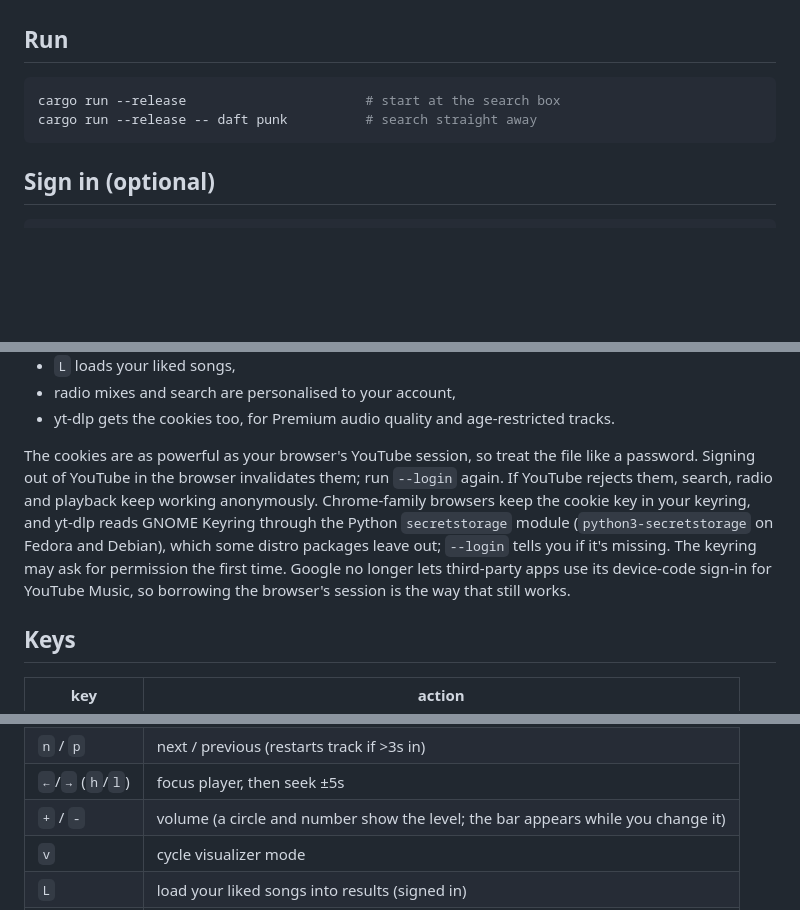
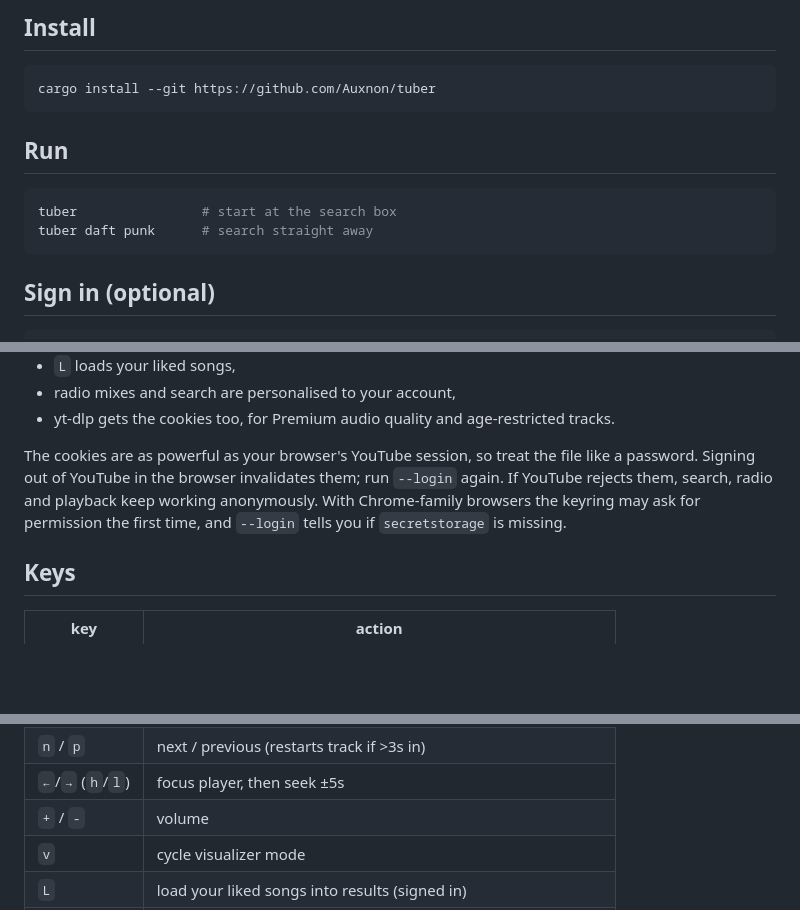
Before and after one commit to Auxnon/tuber, a Markdown page: README.md, 3 parts joined by grey strips. Rendered like a GitHub page; blank space fills up the shorter version.

````diff
--- a/README.md
+++ b/README.md
@@ -27,9 +42,14 @@ yt-dlp also needs a JavaScript runtime for YouTube's challenges; tuber lets it u
+## Install
+
+```sh
+cargo install --git https://github.com/Auxnon/tuber
+```
 
 ## Run
 
 ```sh
-cargo run --release                       # start at the search box
-cargo run --release -- daft punk          # search straight away
+tuber                # start at the search box
+tuber daft punk      # search straight away
 ```
 
 ## Sign in (optional)
@@ -51,7 +71,7 @@ Sign in to [music.youtube.com](https://music.youtube.com) in your browser first.
 - radio mixes and search are personalised to your account,
 - yt-dlp gets the cookies too, for Premium audio quality and age-restricted tracks.
 
-The cookies are as powerful as your browser's YouTube session, so treat the file like a password. Signing out of YouTube in the browser invalidates them; run `--login` again. If YouTube rejects them, search, radio and playback keep working anonymously. Chrome-family browsers keep the cookie key in your keyring, and yt-dlp reads GNOME Keyring through the Python `secretstorage` module (`python3-secretstorage` on Fedora and Debian), which some distro packages leave out; `--login` tells you if it's missing. The keyring may ask for permission the first time. Google no longer lets third-party apps use its device-code sign-in for YouTube Music, so borrowing the browser's session is the way that still works.
+The cookies are as powerful as your browser's YouTube session, so treat the file like a password. Signing out of YouTube in the browser invalidates them; run `--login` again. If YouTube rejects them, search, radio and playback keep working anonymously. With Chrome-family browsers the keyring may ask for permission the first time, and `--login` tells you if `secretstorage` is missing.
 
 ## Keys
 
@@ -70,7 +90,7 @@ The cookies are as powerful as your browser's YouTube session, so treat the file
 | `space` | pause |
 | `n` / `p` | next / previous (restarts track if >3s in) |
 | `←`/`→` (`h`/`l`) | focus player, then seek ±5s |
-| `+` / `-` | volume (a circle and number show the level; the bar appears while you change it) |
+| `+` / `-` | volume |
 | `v` | cycle visualizer mode |
 | `L` | load your liked songs into results (signed in) |
 | `c` | continue the song last played on another device (when offered) |
````
Also changed, not shown: other parts of README.md (+27 -12 lines), docs/fullscreen.png, docs/screenshot.png.
